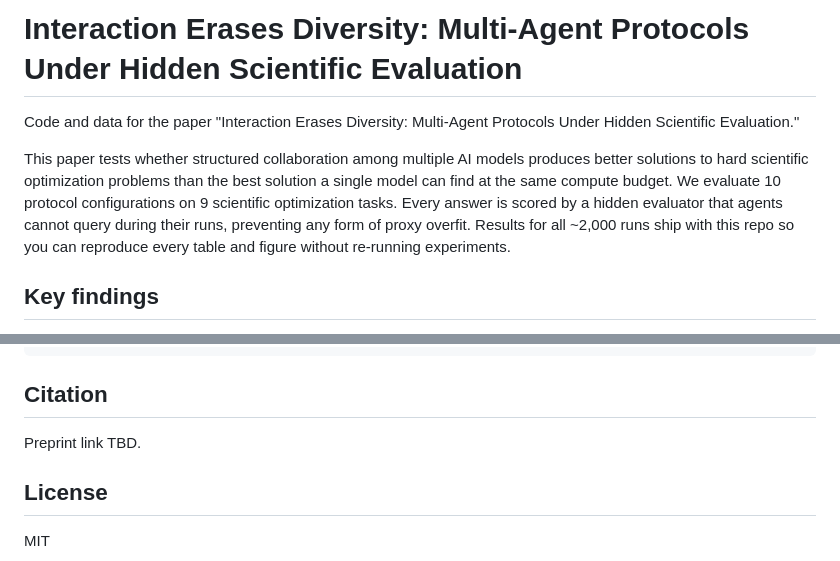
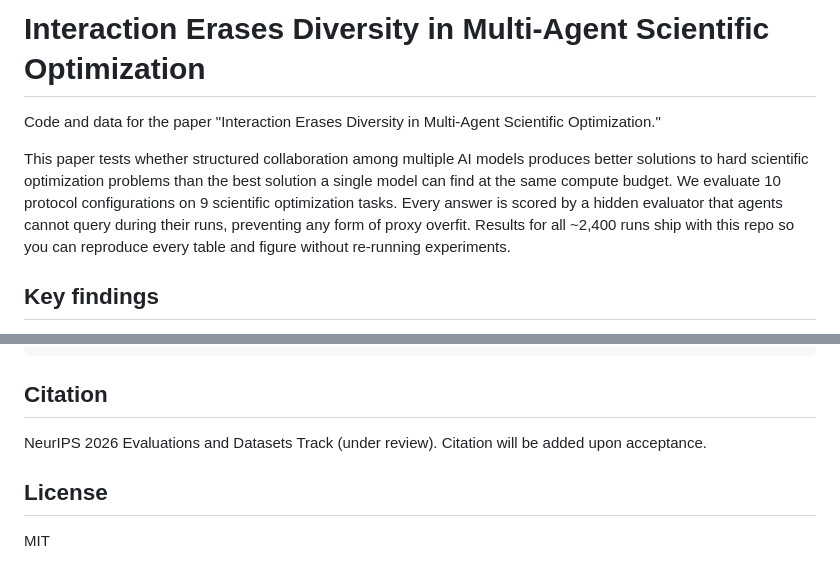
Before and after one commit to SummerAnn/interaction-tax, a Markdown page: README.md, 2 parts joined by grey strips. Drawn GitHub-style.

Commit message:
docs: update README title, result count, and citation status

```diff
--- a/README.md
+++ b/README.md
@@ -1,8 +1,8 @@
-# Interaction Erases Diversity: Multi-Agent Protocols Under Hidden Scientific Evaluation
+# Interaction Erases Diversity in Multi-Agent Scientific Optimization
 
-Code and data for the paper "Interaction Erases Diversity: Multi-Agent Protocols Under Hidden Scientific Evaluation."
+Code and data for the paper "Interaction Erases Diversity in Multi-Agent Scientific Optimization."
 
-This paper tests whether structured collaboration among multiple AI models produces better solutions to hard scientific optimization problems than the best solution a single model can find at the same compute budget. We evaluate 10 protocol configurations on 9 scientific optimization tasks. Every answer is scored by a hidden evaluator that agents cannot query during their runs, preventing any form of proxy overfit. Results for all ~2,000 runs ship with this repo so you can reproduce every table and figure without re-running experiments.
+This paper tests whether structured collaboration among multiple AI models produces better solutions to hard scientific optimization problems than the best solution a single model can find at the same compute budget. We evaluate 10 protocol configurations on 9 scientific optimization tasks. Every answer is scored by a hidden evaluator that agents cannot query during their runs, preventing any form of proxy overfit. Results for all ~2,400 runs ship with this repo so you can reproduce every table and figure without re-running experiments.
 
 ## Key findings
 
@@ -148,7 +148,7 @@ Each file in `results/full-v2/` is named `bench-{task}_{protocol}_s{seed}.json`:
 
 ## Citation
 
-Preprint link TBD.
+NeurIPS 2026 Evaluations and Datasets Track (under review). Citation will be added upon acceptance.
 
 ## License
 
```
